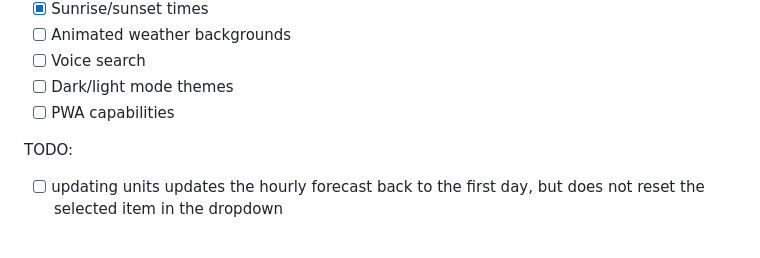
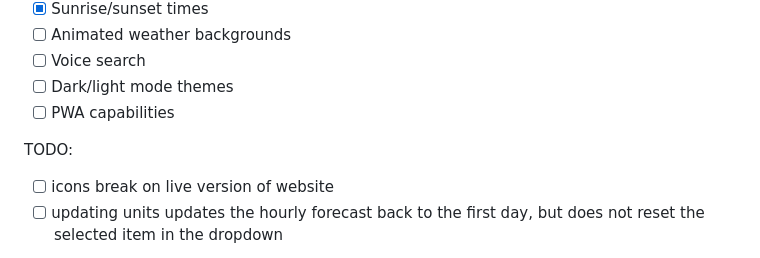
Before and after one commit to jkaps9/weather-application, a Markdown page: README.md, the part around the change. GitHub-like rendering.

Commit message:
add todo

```diff
--- a/README.md
+++ b/README.md
@@ -44,6 +44,7 @@ Bonus Features:
 
 TODO:
 
+- [ ] icons break on live version of website
 - [ ] updating units updates the hourly forecast back to the first day, but does not reset the selected item in the dropdown
 
 Want some support on the challenge? [Join our community](https://www.frontendmentor.io/community) and ask questions in the **#help** channel.
```
